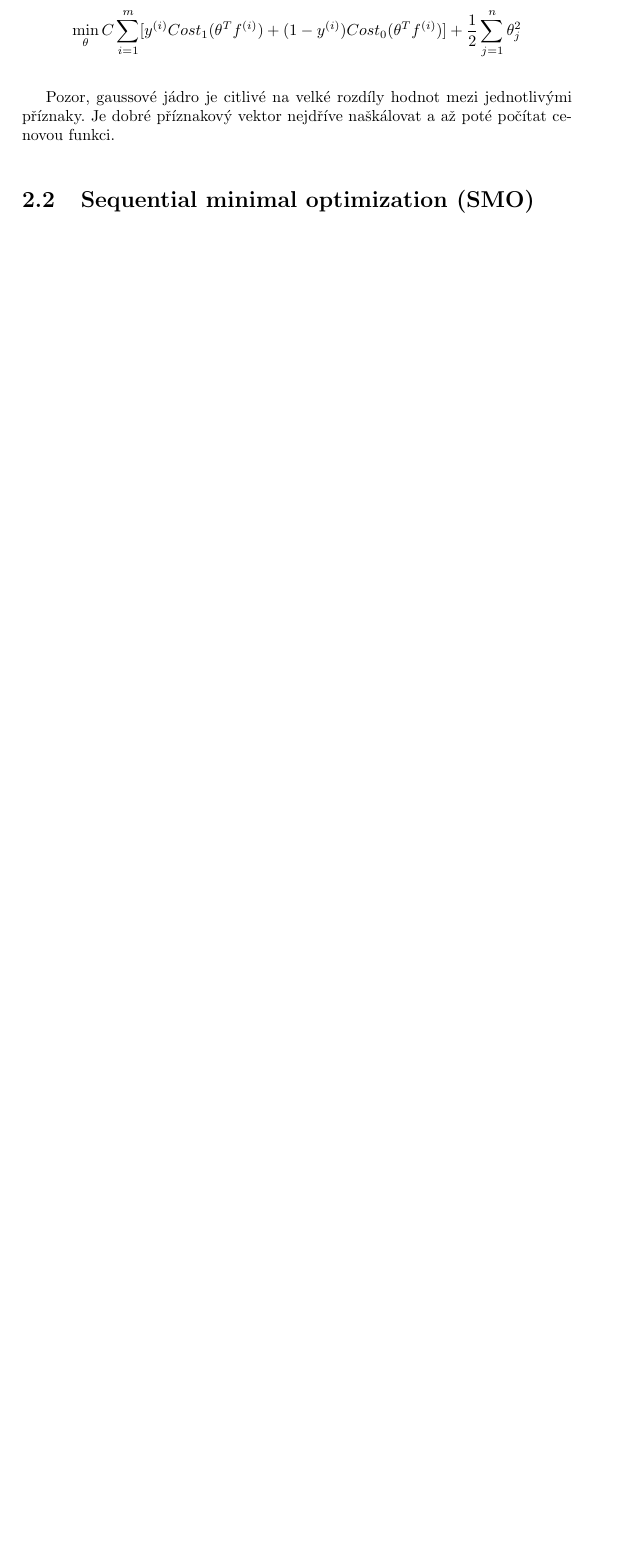
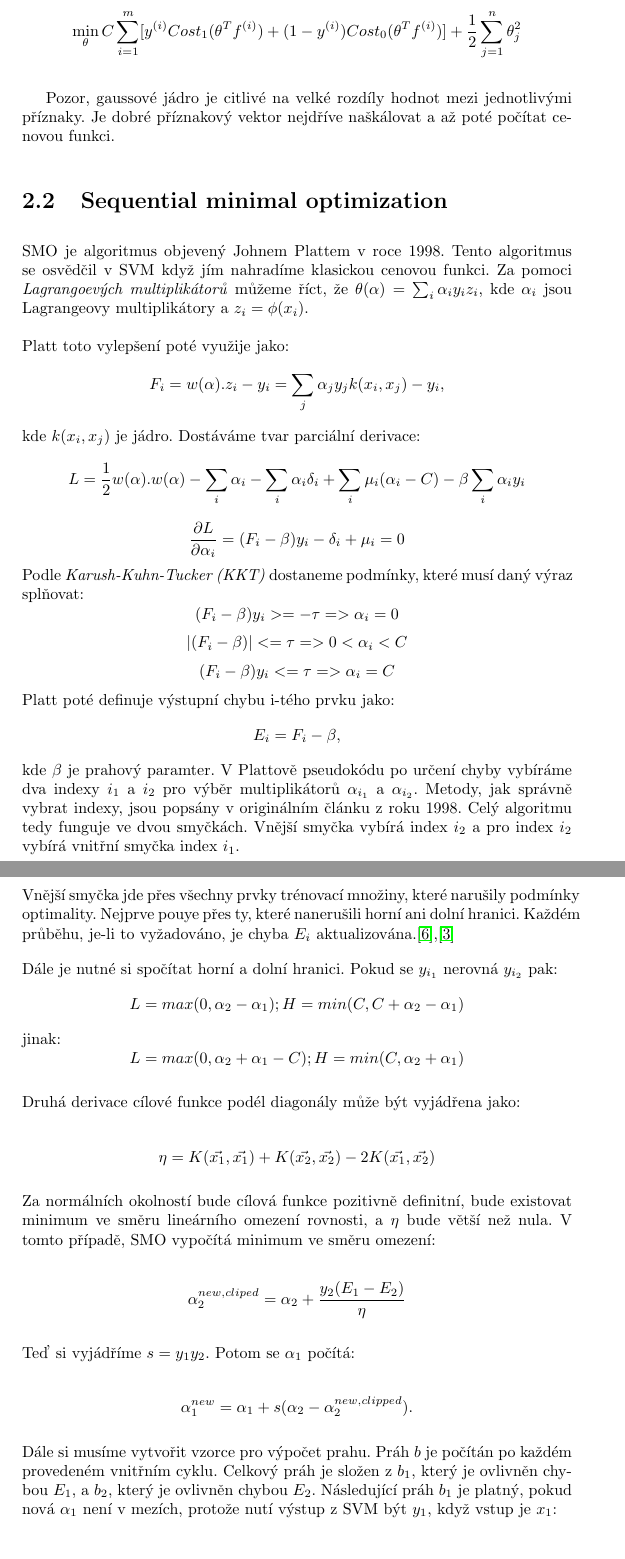
Before and after one commit to belohoub/SU, a LaTeX document (TEX/ppr_doc.tex): part of page 8 of 13 before the commit and two parts of pages 8 and 9 of 16 after it, the two joined at a grey line, cut so that both start at the same text, the shorter picture padded with empty space. Compiled offline with pdfLaTeX.

Commit message:
All doc without correction

```diff
--- a/TEX/ppr_doc.tex
+++ b/TEX/ppr_doc.tex
@@ -156,5 +156,65 @@ $$\min_{\theta} C \sum_{i=1}^{m}[y^{(i)} Cost_1 (\theta^T f^{(i)})+(1-y^{(i)}) C
 
 Pozor, gaussové jádro je citlivé na velké rozdíly hodnot mezi jednotlivými příznaky. Je dobré příznakový vektor nejdříve naškálovat a až poté počítat cenovou funkci.
 
-\subsection{Sequential minimal optimization (SMO)}
-???
+\subsection{Sequential minimal optimization}
+SMO je algoritmus objevený Johnem Plattem v roce 1998. Tento algoritmus se osvědčil v SVM když jím nahradíme klasickou cenovou funkci. Za pomoci \textit{Lagrangoevých multiplikátorů} můžeme říct, že $\theta(\alpha)=\sum_{i}\alpha_{i}y_{i}z_{i}$, kde $\alpha_i$ jsou Lagrangeovy multiplikátory a $z_{i}=\phi(x_{i})$.
+\\\\
+Platt toto vylepšení poté využije jako:
+$$
+F_i =w(\alpha) . z_i - y_i = \sum_{j}\alpha_{j}y_{j}k(x_i,x_j)-y_{i},
+$$
+kde $k(x_i,x_j)$ je jádro. Dostáváme tvar parciální derivace:
+$$
+L = \frac{1}{2}w(\alpha).w(\alpha)-\sum_{i}\alpha_{i}-\sum_{i}\alpha_{i}\delta_{i}+\sum_{i}\mu_{i}(\alpha_{i}-C)-\beta\sum_{i}\alpha_{i}y_{i}
+$$
+$$
+\frac{\partial L}{\partial \alpha_{i}}=(F_{i}-\beta)y_{i}-\delta_{i}+\mu_{i}=0
+$$
+Podle \textit{Karush-Kuhn-Tucker (KKT)} dostaneme podmínky, které musí daný výraz splňovat:
+$$
+(F_i-\beta)y_{i}>=-\tau => \alpha_{i} = 0
+$$
+$$
+|(F_i-\beta)|<=\tau => 0 < \alpha_{i} < C
+$$
+$$
+(F_i-\beta)y_{i}<=\tau => \alpha_{i} = C
+$$
+Platt poté definuje výstupní chybu i-tého prvku jako:
+$$
+E_{i} = F_{i} - \beta,
+$$
+kde $\beta$ je prahový paramter. V Plattově pseudokódu po určení chyby vybíráme dva indexy $i_1$ a $i_2$ pro výběr multiplikátorů $\alpha_{i_1}$ a $\alpha_{i_2}$. Metody, jak správně vybrat indexy, jsou popsány v originálním článku z roku 1998. Celý algoritmu tedy funguje ve dvou smyčkách. Vnější smyčka vybírá index $i_2$ a pro index $i_2$ vybírá vnitřní smyčka index $i_1$.
+\\\\
+Vnější smyčka jde přes všechny prvky trénovací množiny, které narušily podmínky optimality. Nejprve pouye přes ty, které nanerušili horní ani dolní hranici. Každém průběhu, je-li to vyžadováno, je chyba $E_i$ aktualizována.\cite{smo_platt},\cite{andrew}
+
+\noindent Dále je nutné si spočítat horní a dolní hranici. Pokud se $y_{i_1}$ nerovná $y_{i_2}$ pak:
+$$
+L=max(0,\alpha_2 - \alpha_1) ; H=min(C, C+\alpha_2 - \alpha_1)
+$$
+jinak:
+$$
+L=max(0,\alpha_2 + \alpha_1 - C) ; H=min(C, \alpha_2 + \alpha_1)
+$$
+
+\noindent Druhá derivace cílové funkce podél diagonály může být vyjádřena jako:
+
+$$
+\eta=K(\vec{x_1},\vec{x_1}) + K(\vec{x_2},\vec{x_2}) -2K(\vec{x_1},\vec{x_2})
+$$
+
+\noindent Za normálních okolností bude cílová funkce pozitivně definitní, bude existovat
+minimum ve směru lineárního omezení rovnosti, a $\eta$ bude větší než nula. V
+tomto případě, SMO vypočítá minimum ve směru omezení:
+
+$$
+\alpha_{2}^{new,cliped} = \alpha_{2}+\frac{y_{2}(E_{1}-E_{2})}{\eta}
+$$
+
+\noindent Teď si vyjádříme $s=y_{1}y_{2}$. Potom se $\alpha_1$ počítá:
+
+$$
+\alpha_{1}^{new}=\alpha_{1}+s(\alpha_{2}-\alpha_{2}^{new,clipped}).
+$$
+
+\noindent Dále si musíme vytvořit vzorce pro výpočet prahu. Práh $b$ je počítán po každém provedeném vnitřním cyklu. Celkový práh je složen z $b_1$, který  je ovlivněn chybou $E_1$, a $b_2$, který je ovlivněn chybou $E_2$. Následující práh $b_1$ je platný, pokud nová $\alpha_{1}$ není v mezích, protože nutí výstup z SVM být $y_1$, když vstup je $x_1$:
```
Also changed, not shown: TEX/ppr_doc.pdf, TEX/ppr_doc.tex (43 more changed lines), 6 other files.
